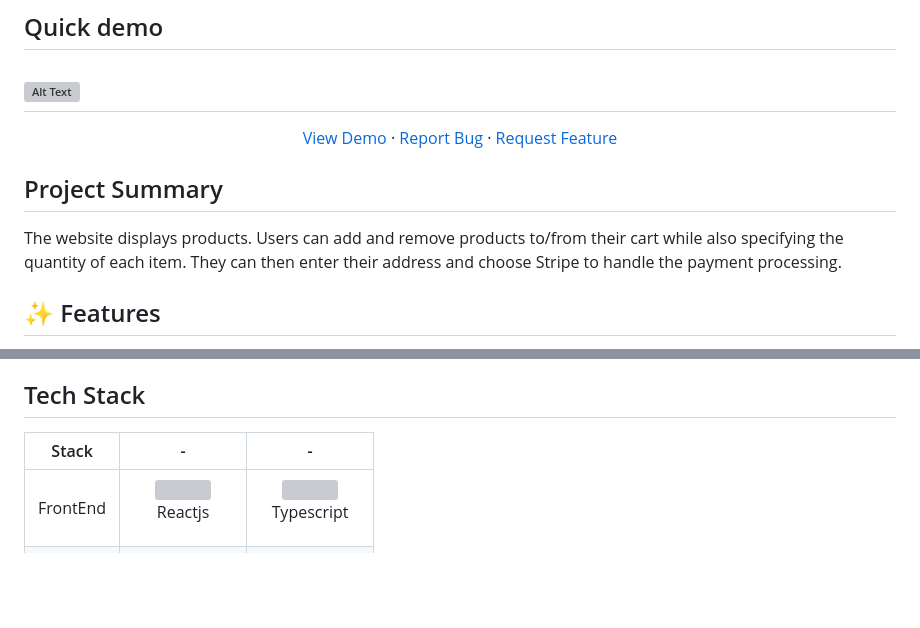
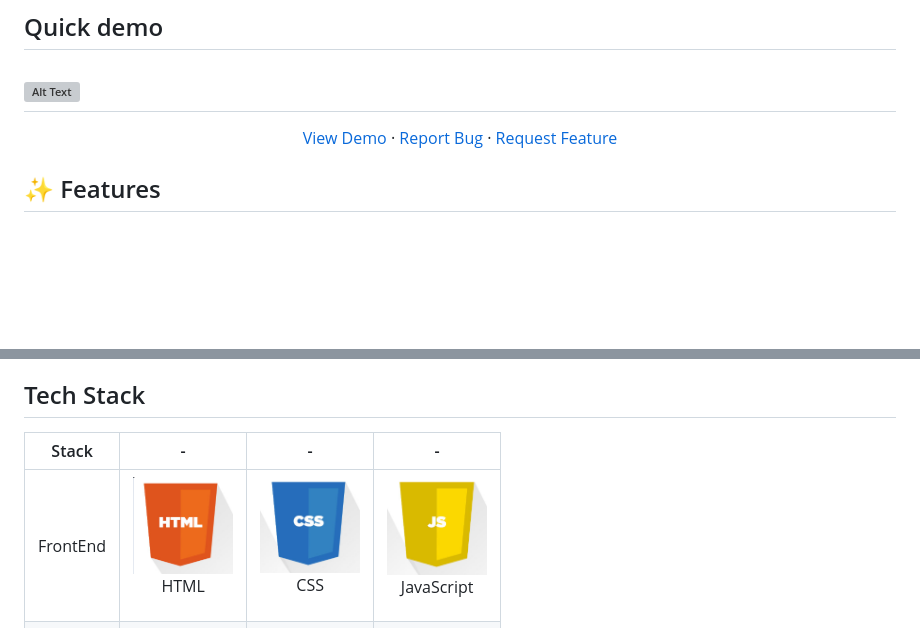
Before and after one commit to riteshprk/purplepond, a Markdown page: README.md, 2 parts joined by grey strips. Rendered like a GitHub page; pictures changed too: media/css.png (added), media/html.png (added), media/js.png (added); blank space fills up the shorter version; grey boxes are pictures that could not be loaded.

```diff
--- a/README.md
+++ b/README.md
@@ -14,12 +14,6 @@ This is a fully functional e-commerce website built with Django, Python.
     <a href="https://github.com/riteshprk/purplepond/issues">Request Feature</a>
   </p>
 
-
-## Project Summary
-
-The website displays products. Users can add and remove products to/from their cart while also specifying the quantity of each item. They can then enter their address and choose Stripe to handle the payment processing.
-
-
 ## ✨ Features
 
 - Categories display and search
@@ -34,9 +28,9 @@ The website displays products. Users can add and remove products to/from their c
 
 ## Tech Stack
 
-| Stack    | -                                                                                                  | -                                                                                                 |
-| -------- | -------------------------------------------------------------------------------------------------- | ------------------------------------------------------------------------------------------------- |
-| FrontEnd | <p align="center"><img src="./media/reactjs_logo.png" width="100" height="100"> <br />Reactjs</p> | <p align="center"><img src="./assets/ts_logo.png" width="100" height="100"> <br />Typescript</p>  |
+| Stack    | -                                                                                                  | -                                                                                                 | -                                                                                                 |
+| -------- | -------------------------------------------------------------------------------------------------- | ------------------------------------------------------------------------------------------------- | ------------------------------------------------------------------------------------------------- |
+| FrontEnd | <p align="center"><img src="./media/html.png" width="100" height="100"> <br />HTML</p> | <p align="center"><img src="./media/css.png" width="100" height="100"> <br />CSS</p>  |  <p align="center"><img src="./media/js.png" width="100" height="100"> <br />JavaScript</p>  |
 | BackEnd  | <p align="center"><img src="./media/python.png" width="100" height="100"> <br />Python</p>   | <p align="center"><img src="./media/django.png" width="100" height="100"> <br />Django</p> |
 
 
```
Also changed, not shown: media/2020-07-17 15_55_06-javascript, html css - Google Search.png (added).
